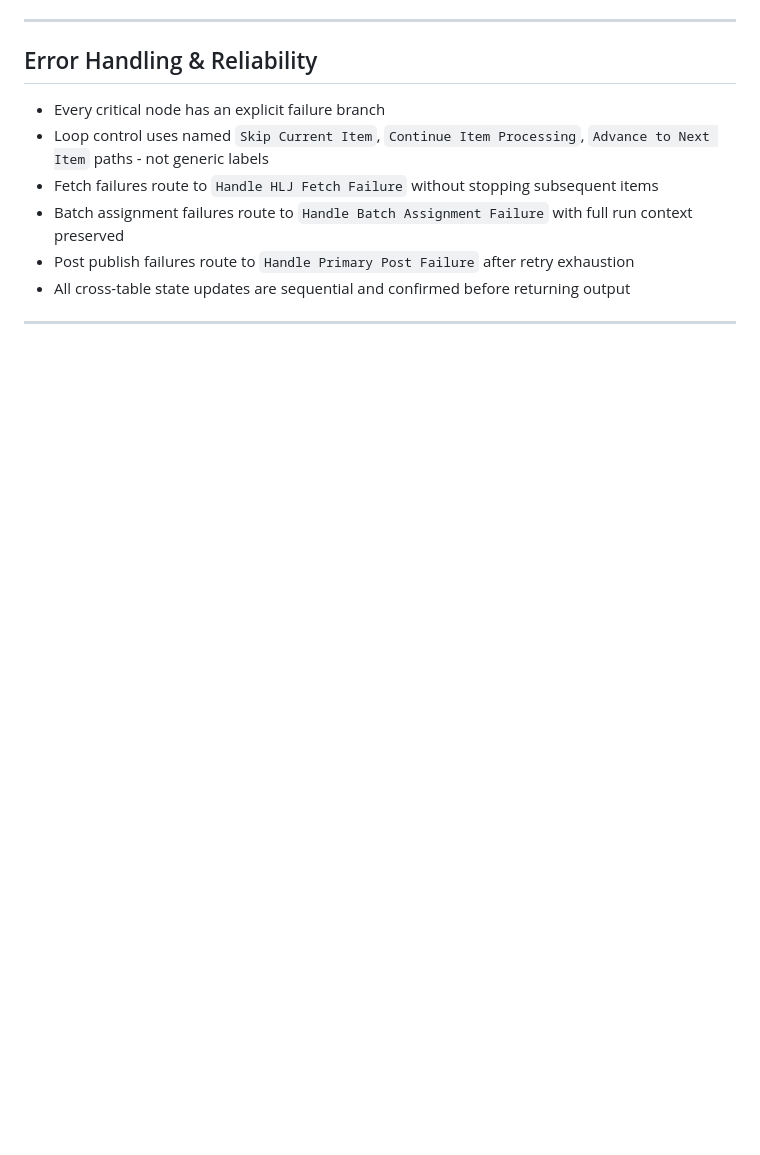
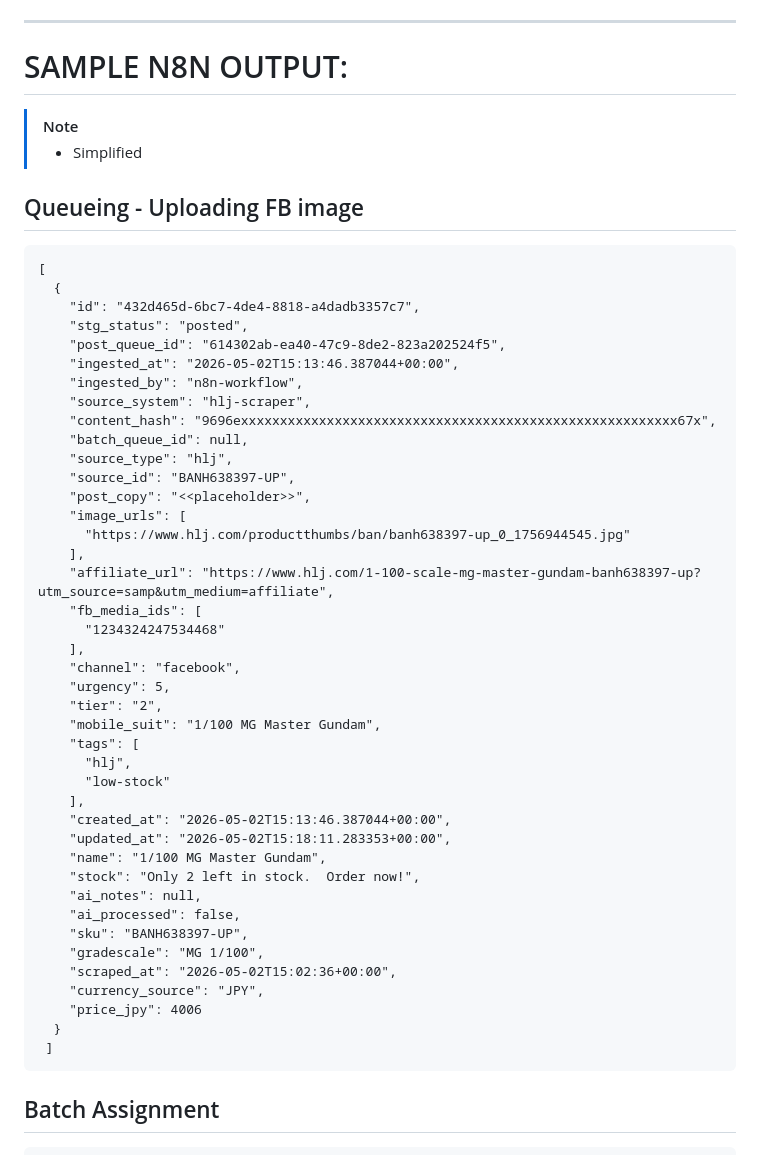
Before and after one commit to am-torr/gunpla_project_01, a Markdown page: readme.md, the part around one of its changes. GitHub-like rendering; blank space fills up the shorter version.

````diff
--- a/readme.md
+++ b/readme.md
@@ -86,11 +152,53 @@ Key fields: `source_id`, `content_hash`, `stg_status`, `status`, `batch_queue_id
 
 ---
 
-## Error Handling & Reliability
+# SAMPLE N8N OUTPUT:
+> [!NOTE]
+> - Simplified
 
-- Every critical node has an explicit failure branch
-- Loop control uses named `Skip Current Item`, `Continue Item Processing`, `Advance to Next Item` paths - not generic labels
-- Fetch failures route to `Handle HLJ Fetch Failure` without stopping subsequent items
-- Batch assignment failures route to `Handle Batch Assignment Failure` with full run context preserved
-- Post publish failures route to `Handle Primary Post Failure` after retry exhaustion
-- All cross-table state updates are sequential and confirmed before returning output
+## Queueing - Uploading FB image
+```
+[
+  {
+    "id": "432d465d-6bc7-4de4-8818-a4dadb3357c7",
+    "stg_status": "posted",
+    "post_queue_id": "614302ab-ea40-47c9-8de2-823a202524f5",
+    "ingested_at": "2026-05-02T15:13:46.387044+00:00",
+    "ingested_by": "n8n-workflow",
+    "source_system": "hlj-scraper",
+    "content_hash": "9696exxxxxxxxxxxxxxxxxxxxxxxxxxxxxxxxxxxxxxxxxxxxxxxxxxxxxxxx67x",
+    "batch_queue_id": null,
+    "source_type": "hlj",
+    "source_id": "BANH638397-UP",
+    "post_copy": "<<placeholder>>",
+    "image_urls": [
+      "https://www.hlj.com/productthumbs/ban/banh638397-up_0_1756944545.jpg"
+    ],
+    "affiliate_url": "https://www.hlj.com/1-100-scale-mg-master-gundam-banh638397-up?utm_source=samp&utm_medium=affiliate",
+    "fb_media_ids": [
+      "1234324247534468"
+    ],
+    "channel": "facebook",
+    "urgency": 5,
+    "tier": "2",
+    "mobile_suit": "1/100 MG Master Gundam",
+    "tags": [
+      "hlj",
+      "low-stock"
+    ],
+    "created_at": "2026-05-02T15:13:46.387044+00:00",
+    "updated_at": "2026-05-02T15:18:11.283353+00:00",
+    "name": "1/100 MG Master Gundam",
+    "stock": "Only 2 left in stock.  Order now!",
+    "ai_notes": null,
+    "ai_processed": false,
+    "sku": "BANH638397-UP",
+    "gradescale": "MG 1/100",
+    "scraped_at": "2026-05-02T15:02:36+00:00",
+    "currency_source": "JPY",
+    "price_jpy": 4006
+  }
+ ]
+```
+## Batch Assignment
+
````
Also changed, not shown: other parts of readme.md (+232 -91 lines).
